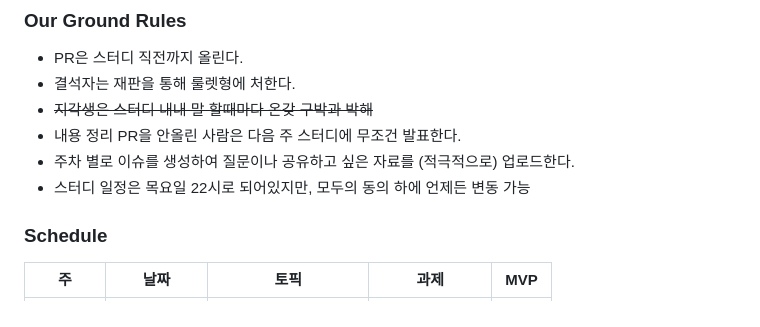
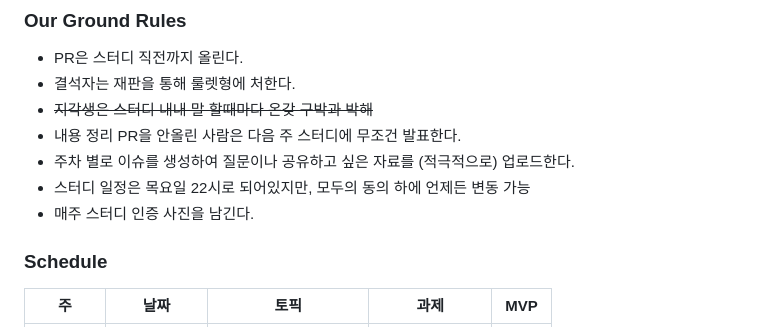
Before and after one commit to mash-up-kr/S3A, a Markdown page: DDD/README.md, the part around the change. Rendered like a GitHub page.

```diff
--- a/DDD/README.md
+++ b/DDD/README.md
@@ -34,6 +34,7 @@
 - 내용 정리 PR을 안올린 사람은 다음 주 스터디에 무조건 발표한다.
 - 주차 별로 이슈를 생성하여 질문이나 공유하고 싶은 자료를 (적극적으로) 업로드한다.
 - 스터디 일정은 목요일 22시로 되어있지만, 모두의 동의 하에 언제든 변동 가능
+- 매주 스터디 인증 사진을 남긴다.
 
 ### Schedule
 |주|날짜|토픽|과제|MVP|
```
